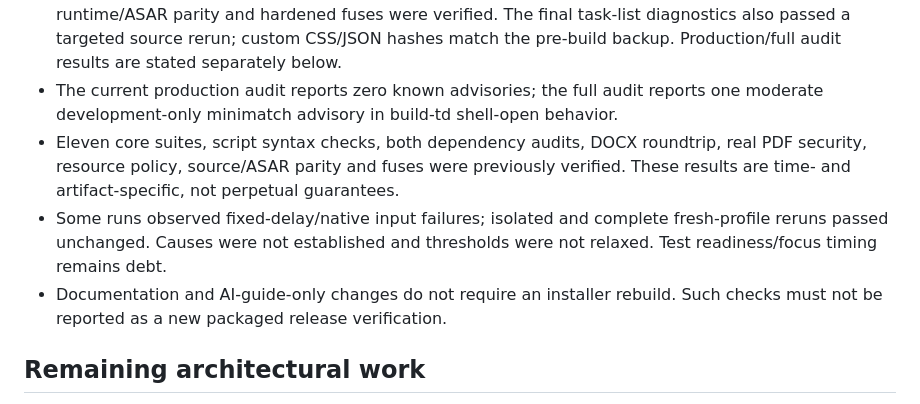
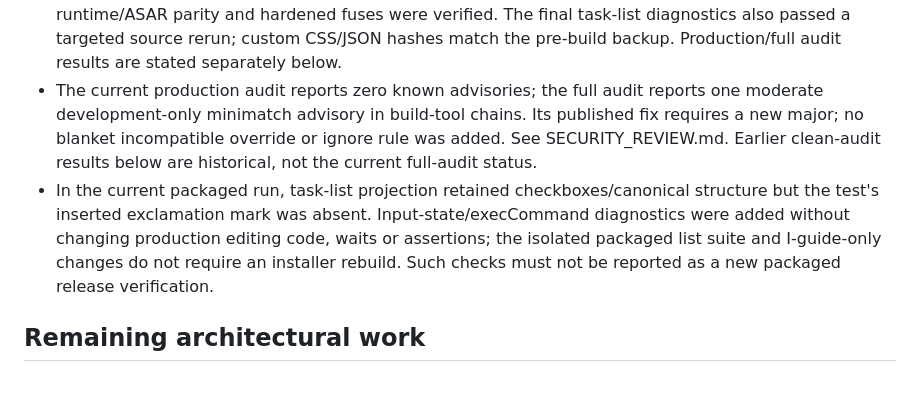
Before and after one commit to Harvey-Wang-922/Inkdown, a Markdown page: docs/PROJECT_STATE.md, the part around the change. GitHub-like rendering.

Commit message:
docs: record verified behavior and remaining limitations: docs/PROJECT_STATE.md (part 21)
Signed-off-by: “Harvey” <“harveyw0922@gmail.com”>

```diff
--- a/docs/PROJECT_STATE.md
+++ b/docs/PROJECT_STATE.md
@@ -20,10 +20,8 @@ This document records development state and limitations, not application version
 - During dependency preparation an initial source run timed out, and a later launch found the newly installed Electron package lacked its executable. After completing verified runtime preparation, the full source suite passed. This was not treated as an editor fix. Complete packaged suites and real packaged PDF/DOCX checks then passed; user configurations remained byte-identical.
 - Current search-cache verification reproduced an old directory enumeration overwriting a newer catalog after invalidation. Publication and error cleanup now require request-entry identity. Deterministic regressions cover late success, late failure, explicit priming, global invalidation and normal failure/retry; overlapping queries still share the current enumeration. Old callers retain their own result/error, with renderer query/navigation cancellation unchanged.
 - After the catalog repair, all eleven core suites, 70 syntax checks and twelve source/packaged CDP suites passed. Real source/packaged PDF and DOCX checks, actual packaged resources, 46-file runtime/ASAR parity and hardened fuses were verified. The final task-list diagnostics also passed a targeted source rerun; custom CSS/JSON hashes match the pre-build backup. Production/full audit results are stated separately below.
-- The current production audit reports zero known advisories; the full audit reports one moderate development-only minimatch advisory in build-td shell-open behavior.
-- Eleven core suites, script syntax checks, both dependency audits, DOCX roundtrip, real PDF security, resource policy, source/ASAR parity and fuses were previously verified. These results are time- and artifact-specific, not perpetual guarantees.
-- Some runs observed fixed-delay/native input failures; isolated and complete fresh-profile reruns passed unchanged. Causes were not established and thresholds were not relaxed. Test readiness/focus timing remains debt.
-- Documentation and AI-guide-only changes do not require an installer rebuild. Such checks must not be reported as a new packaged release verification.
+- The current production audit reports zero known advisories; the full audit reports one moderate development-only minimatch advisory in build-tool chains. Its published fix requires a new major; no blanket incompatible override or ignore rule was added. See SECURITY_REVIEW.md. Earlier clean-audit results below are historical, not the current full-audit status.
+- In the current packaged run, task-list projection retained checkboxes/canonical structure but the test's inserted exclamation mark was absent. Input-state/execCommand diagnostics were added without changing production editing code, waits or assertions; the isolated packaged list suite and I-guide-only changes do not require an installer rebuild. Such checks must not be reported as a new packaged release verification.
 
 ## Remaining architectural work
 
```
